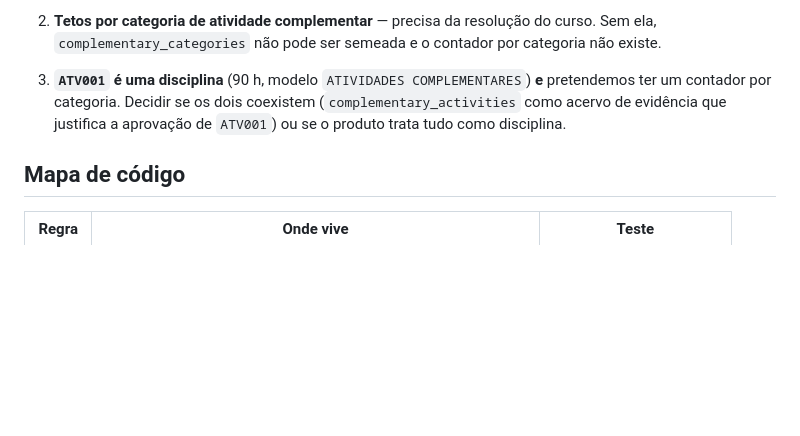
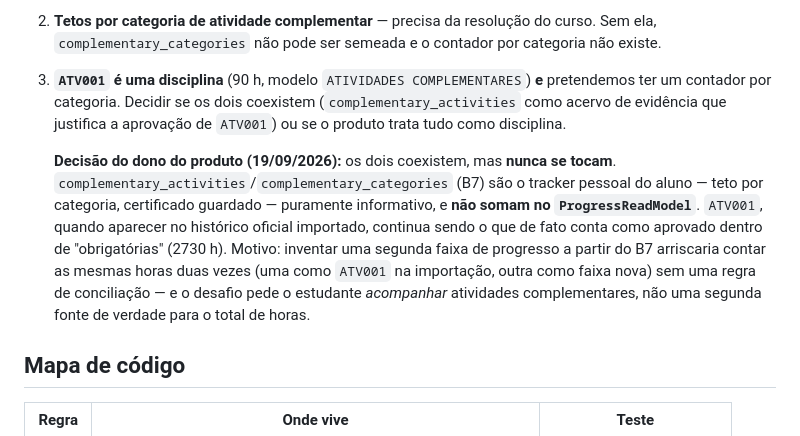
Before and after one commit to CLTristes/campusos, a Markdown page: docs/dominio/PROGRESSAO.md, the part around the change. GitHub-like rendering; blank space fills up the shorter version.

```diff
--- a/docs/dominio/PROGRESSAO.md
+++ b/docs/dominio/PROGRESSAO.md
@@ -171,6 +171,17 @@ extra: histórico escolar é dado pessoal sensível.
    (`complementary_activities` como acervo de evidência que justifica a aprovação
    de `ATV001`) ou se o produto trata tudo como disciplina.
 
+   **Decisão do dono do produto (19/09/2026):** os dois coexistem, mas **nunca se
+   tocam**. `complementary_activities`/`complementary_categories` (B7) são o
+   tracker pessoal do aluno — teto por categoria, certificado guardado —
+   puramente informativo, e **não somam no `ProgressReadModel`**. `ATV001`,
+   quando aparecer no histórico oficial importado, continua sendo o que de fato
+   conta como aprovado dentro de "obrigatórias" (2730 h). Motivo: inventar uma
+   segunda faixa de progresso a partir do B7 arriscaria contar as mesmas horas
+   duas vezes (uma como `ATV001` na importação, outra como faixa nova) sem uma
+   regra de conciliação — e o desafio pede o estudante *acompanhar* atividades
+   complementares, não uma segunda fonte de verdade para o total de horas.
+
 ## Mapa de código
 
 | Regra | Onde vive | Teste |
```
Also changed, not shown: docs/dominio/DOCUMENTOS_ACADEMICOS.md (+12 -7 lines).
